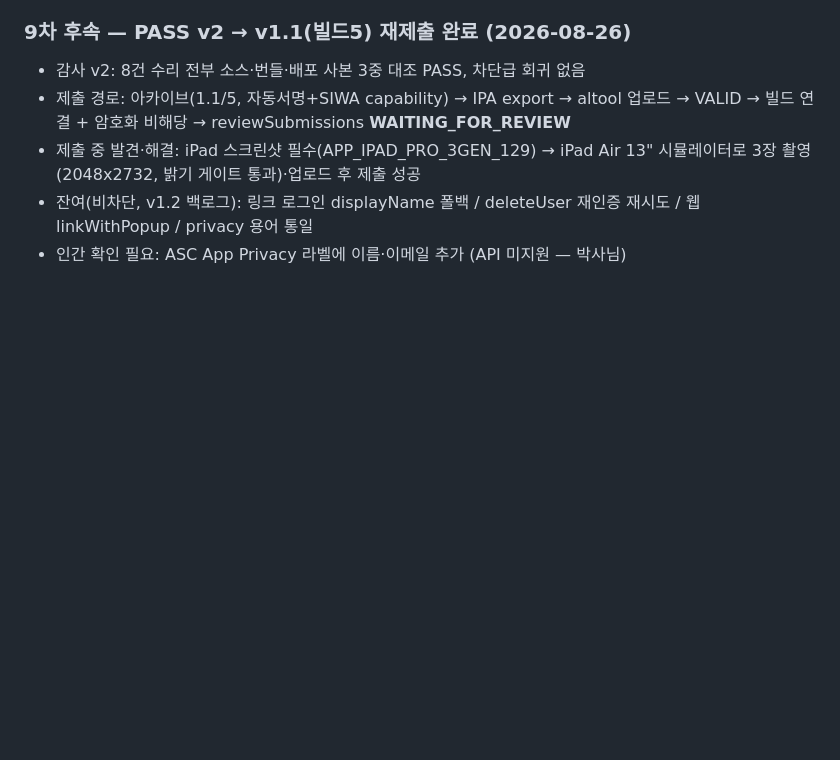
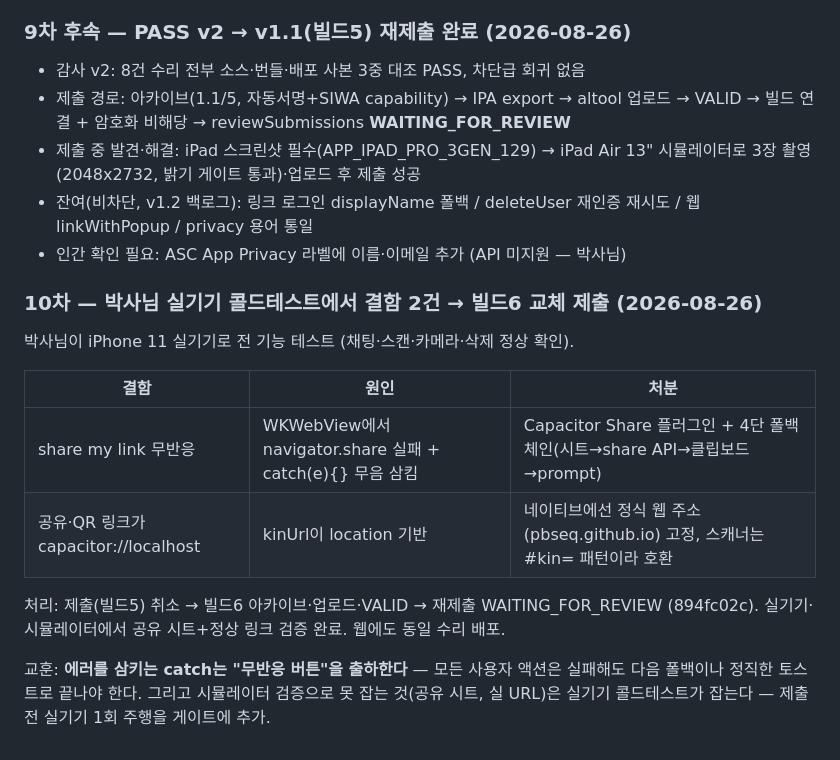
Before and after one commit to PBSeq/fitkin, a Markdown page: release-audit-log.md, the part around the change. Drawn GitHub-style; blank space fills up the shorter version.

Commit message:
docs: 10차 실기기 콜드테스트 결함 2건 + 빌드6 교체 제출 기록

```diff
--- a/release-audit-log.md
+++ b/release-audit-log.md
@@ -190,3 +190,16 @@ VERDICT: FIX
 - 제출 중 발견·해결: iPad 스크린샷 필수(APP_IPAD_PRO_3GEN_129) → iPad Air 13" 시뮬레이터로 3장 촬영(2048x2732, 밝기 게이트 통과)·업로드 후 제출 성공
 - 잔여(비차단, v1.2 백로그): 링크 로그인 displayName 폴백 / deleteUser 재인증 재시도 / 웹 linkWithPopup / privacy 용어 통일
 - 인간 확인 필요: ASC App Privacy 라벨에 이름·이메일 추가 (API 미지원 — 박사님)
+
+### 10차 — 박사님 실기기 콜드테스트에서 결함 2건 → 빌드6 교체 제출 (2026-08-26)
+
+박사님이 iPhone 11 실기기로 전 기능 테스트 (채팅·스캔·카메라·삭제 정상 확인).
+
+| 결함 | 원인 | 처분 |
+|------|------|------|
+| share my link 무반응 | WKWebView에서 navigator.share 실패 + catch(e){} 무음 삼킴 | Capacitor Share 플러그인 + 4단 폴백 체인(시트→share API→클립보드→prompt) |
+| 공유·QR 링크가 capacitor://localhost | kinUrl이 location 기반 | 네이티브에선 정식 웹 주소(pbseq.github.io) 고정, 스캐너는 #kin= 패턴이라 호환 |
+
+처리: 제출(빌드5) 취소 → 빌드6 아카이브·업로드·VALID → 재제출 WAITING_FOR_REVIEW (894fc02c). 실기기·시뮬레이터에서 공유 시트+정상 링크 검증 완료. 웹에도 동일 수리 배포.
+
+교훈: **에러를 삼키는 catch는 "무반응 버튼"을 출하한다** — 모든 사용자 액션은 실패해도 다음 폴백이나 정직한 토스트로 끝나야 한다. 그리고 시뮬레이터 검증으로 못 잡는 것(공유 시트, 실 URL)은 실기기 콜드테스트가 잡는다 — 제출 전 실기기 1회 주행을 게이트에 추가.
```
